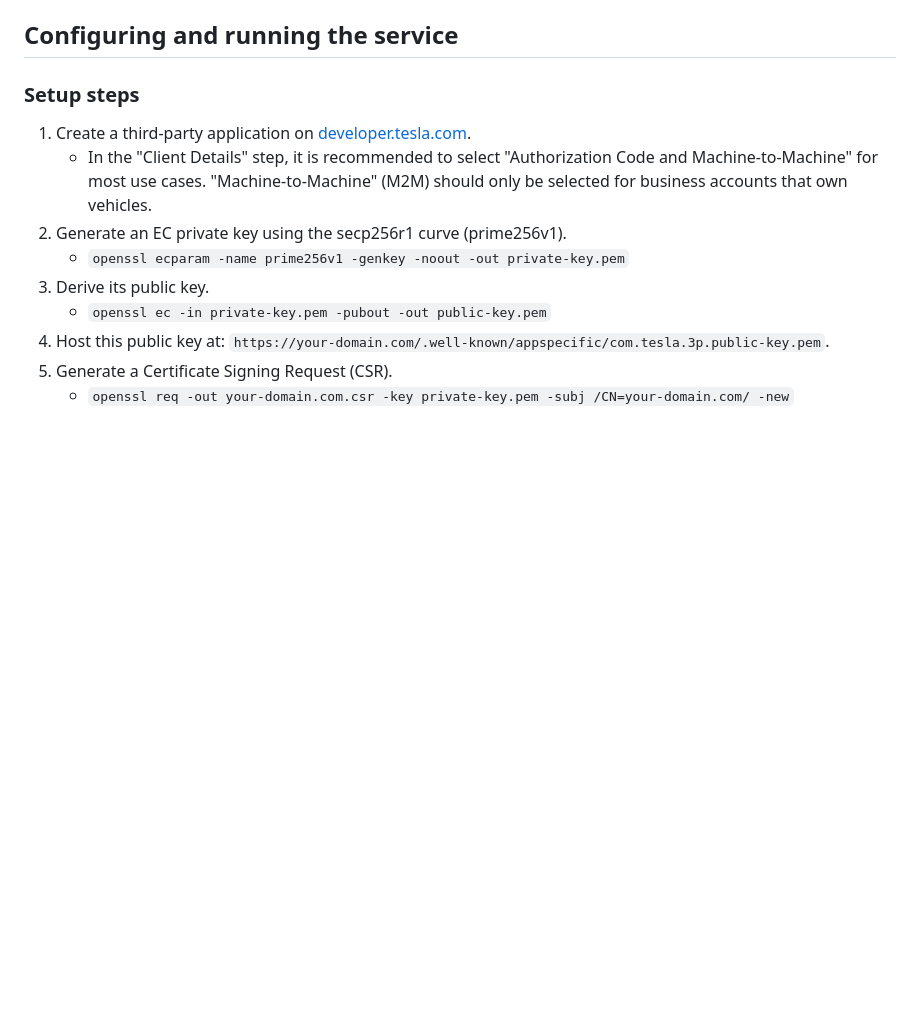
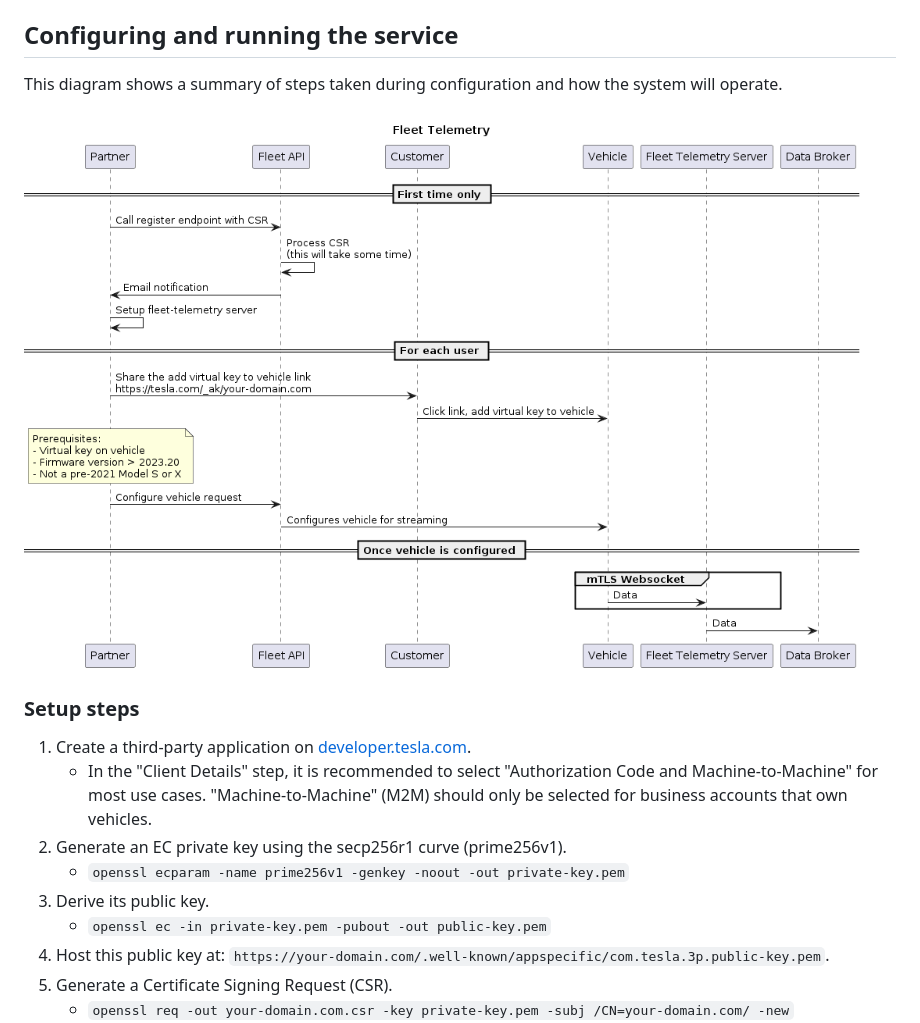
Before and after one commit to teslamotors/fleet-telemetry, a Markdown page: README.md, the part around the change. Drawn GitHub-style; pictures changed too: doc/system_overview.png (added); blank space fills up the shorter version.

Commit message:
add diagram showing system overview

```diff
--- a/README.md
+++ b/README.md
@@ -10,6 +10,10 @@ Fleet Telemetry is a server reference implementation for Tesla's telemetry proto
 The service handles device connectivity as well as receiving and storing transmitted data. Once configured, devices establish a WebSocket connection to push configurable telemetry records. Fleet Telemetry provides clients with ack, error, or rate limit responses.
 
 ## Configuring and running the service
+
+This diagram shows a summary of steps taken during configuration and how the system will operate.
+
+![](doc/system_overview.png)
 
 ### Setup steps
 
```
Also changed, not shown: 2 other files.
